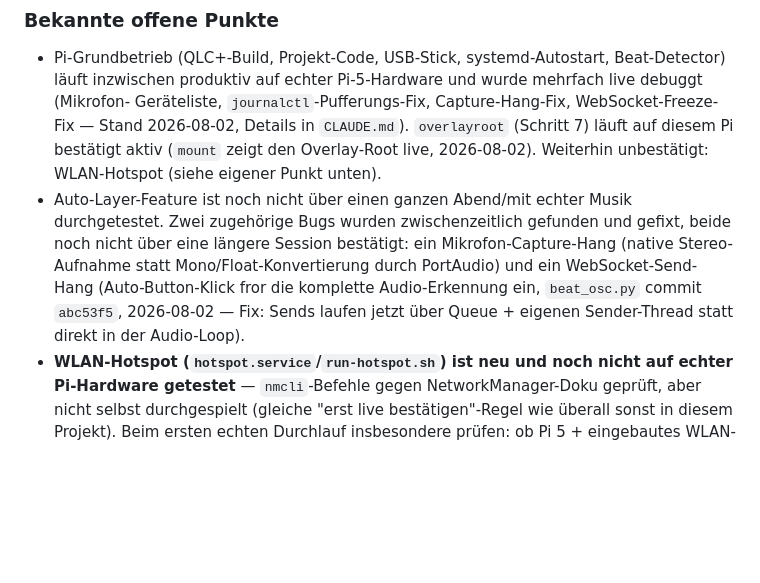
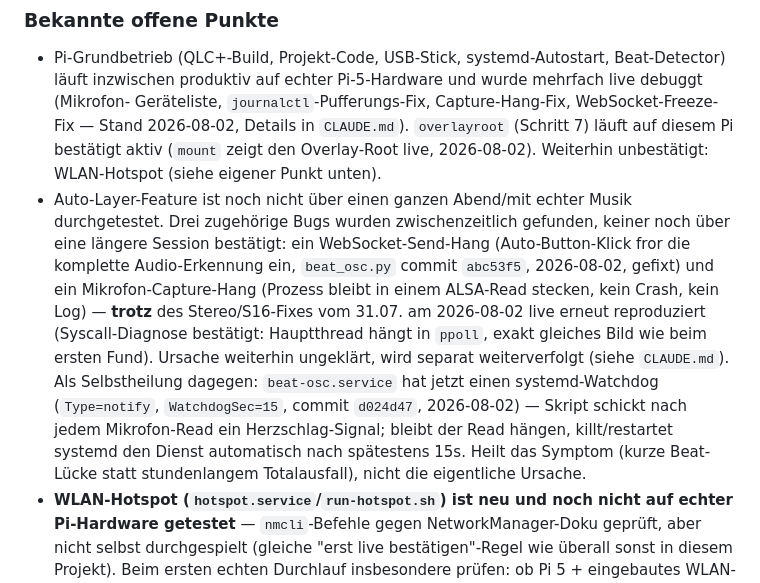
Before and after one commit to Kulturlichtung/Lichtsteuerung, a Markdown page: README.md, the part around the change. Drawn GitHub-style; blank space fills up the shorter version.

Commit message:
docs: note watchdog mitigation and hang recurrence in open points
Fills in the commit hash placeholder left in the previous README edit
and records that the mic-capture hang came back despite the earlier
S16/native-format fix (root cause still open, tracked in CLAUDE.md).

Co-Authored-By: Claude Sonnet 5 <noreply@anthropic.com>

```diff
--- a/README.md
+++ b/README.md
@@ -478,11 +478,17 @@ direkt, ohne `overlayroot-chroot`/Reboot.
   aktiv (`mount` zeigt den Overlay-Root live, 2026-08-02). Weiterhin unbestätigt: WLAN-Hotspot
   (siehe eigener Punkt unten).
 - Auto-Layer-Feature ist noch nicht über einen ganzen Abend/mit echter Musik durchgetestet.
-  Zwei zugehörige Bugs wurden zwischenzeitlich gefunden und gefixt, beide noch nicht über eine
-  längere Session bestätigt: ein Mikrofon-Capture-Hang (native Stereo-Aufnahme statt
-  Mono/Float-Konvertierung durch PortAudio) und ein WebSocket-Send-Hang (Auto-Button-Klick
-  fror die komplette Audio-Erkennung ein, `beat_osc.py` commit `abc53f5`, 2026-08-02 — Fix:
-  Sends laufen jetzt über Queue + eigenen Sender-Thread statt direkt in der Audio-Loop).
+  Drei zugehörige Bugs wurden zwischenzeitlich gefunden, keiner noch über eine längere Session
+  bestätigt: ein WebSocket-Send-Hang (Auto-Button-Klick fror die komplette Audio-Erkennung ein,
+  `beat_osc.py` commit `abc53f5`, 2026-08-02, gefixt) und ein Mikrofon-Capture-Hang (Prozess
+  bleibt in einem ALSA-Read stecken, kein Crash, kein Log) — **trotz** des Stereo/S16-Fixes vom
+  31.07. am 2026-08-02 live erneut reproduziert (Syscall-Diagnose bestätigt: Hauptthread hängt
+  in `ppoll`, exakt gleiches Bild wie beim ersten Fund). Ursache weiterhin ungeklärt, wird
+  separat weiterverfolgt (siehe `CLAUDE.md`). Als Selbstheilung dagegen: `beat-osc.service` hat
+  jetzt einen systemd-Watchdog (`Type=notify`, `WatchdogSec=15`, commit `d024d47`,
+  2026-08-02) — Skript schickt nach jedem Mikrofon-Read ein Herzschlag-Signal; bleibt der Read
+  hängen, killt/restartet systemd den Dienst automatisch nach spätestens 15s. Heilt das Symptom
+  (kurze Beat-Lücke statt stundenlangem Totalausfall), nicht die eigentliche Ursache.
 - **WLAN-Hotspot (`hotspot.service`/`run-hotspot.sh`) ist neu und noch nicht auf echter
   Pi-Hardware getestet** — `nmcli`-Befehle gegen NetworkManager-Doku geprüft, aber nicht selbst
   durchgespielt (gleiche "erst live bestätigen"-Regel wie überall sonst in diesem Projekt). Beim
```
